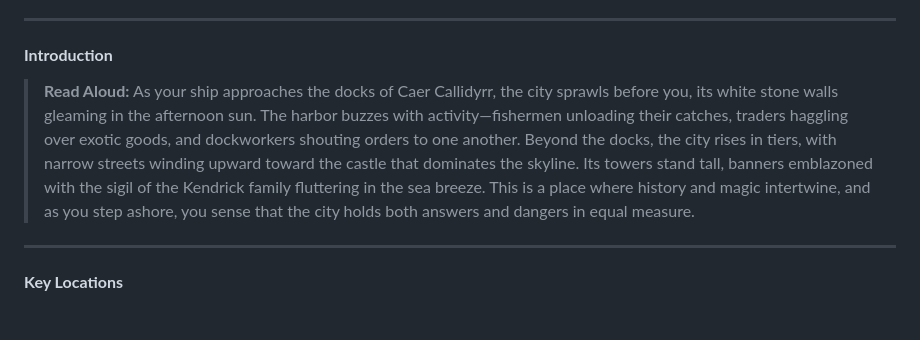
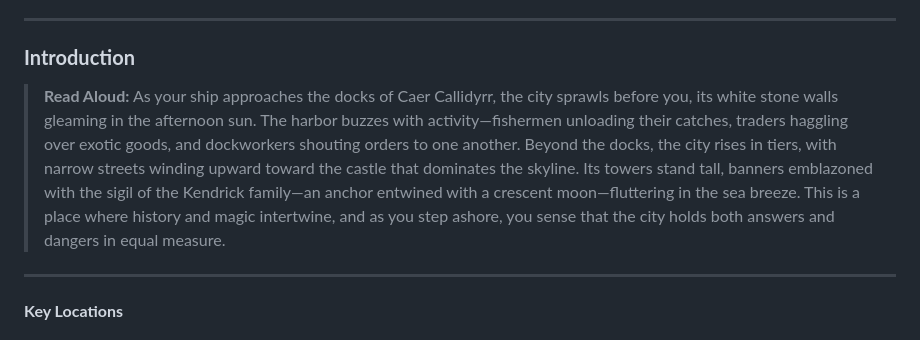
Before and after one commit to jameswolff96/moonshae-isles, a Markdown page: campaign/act1/chapter3.md, the part around the change. Rendered like a GitHub page.

Commit message:
Add some more description to the intro read aloud for chapter 3

```diff
--- a/campaign/act1/chapter3.md
+++ b/campaign/act1/chapter3.md
@@ -6,10 +6,10 @@ This chapter begins as the party arrives in **Caer Callidyrr**, the bustling cap
 
 ---
 
-#### **Introduction**
+### **Introduction**
 
 > **Read Aloud:**
-> As your ship approaches the docks of Caer Callidyrr, the city sprawls before you, its white stone walls gleaming in the afternoon sun. The harbor buzzes with activity—fishermen unloading their catches, traders haggling over exotic goods, and dockworkers shouting orders to one another. Beyond the docks, the city rises in tiers, with narrow streets winding upward toward the castle that dominates the skyline. Its towers stand tall, banners emblazoned with the sigil of the Kendrick family fluttering in the sea breeze. This is a place where history and magic intertwine, and as you step ashore, you sense that the city holds both answers and dangers in equal measure.
+> As your ship approaches the docks of Caer Callidyrr, the city sprawls before you, its white stone walls gleaming in the afternoon sun. The harbor buzzes with activity—fishermen unloading their catches, traders haggling over exotic goods, and dockworkers shouting orders to one another. Beyond the docks, the city rises in tiers, with narrow streets winding upward toward the castle that dominates the skyline. Its towers stand tall, banners emblazoned with the sigil of the Kendrick family—an anchor entwined with a crescent moon—fluttering in the sea breeze. This is a place where history and magic intertwine, and as you step ashore, you sense that the city holds both answers and dangers in equal measure.
 
 ---
 
```
